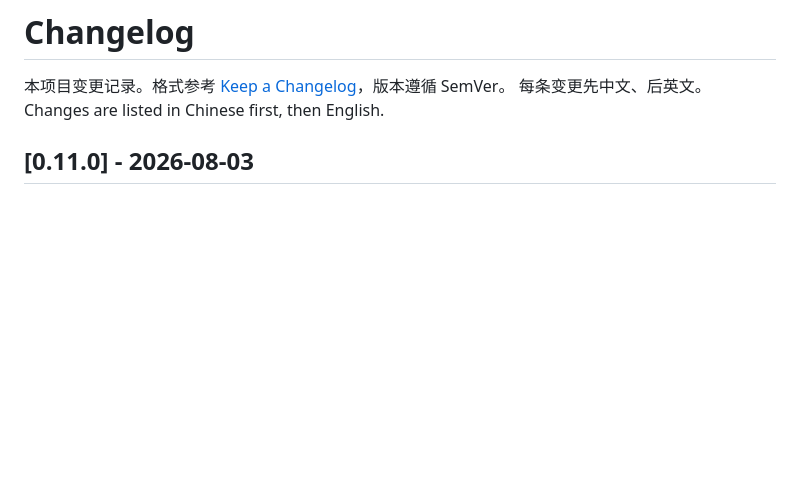
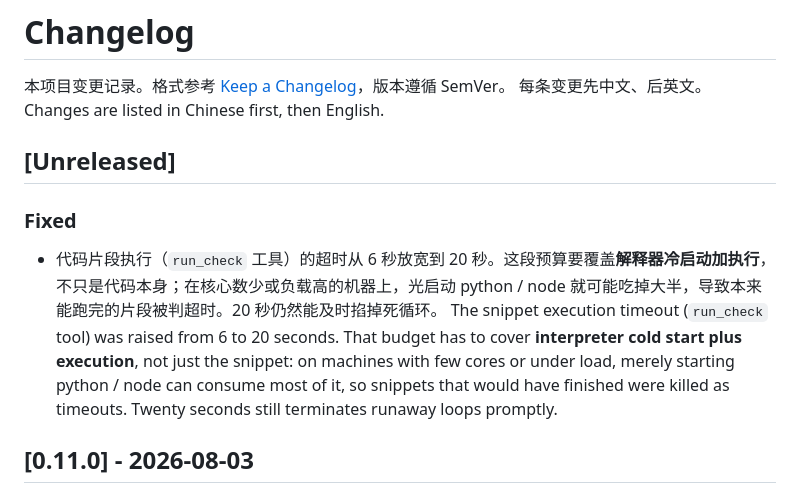
Before and after one commit to dengmengmian/ReviewGate, a Markdown page: CHANGELOG.md, the part around the change. GitHub-like rendering; blank space fills up the shorter version.

Commit message:
docs(changelog): 记录片段执行超时放宽

```diff
--- a/CHANGELOG.md
+++ b/CHANGELOG.md
@@ -3,6 +3,12 @@
 本项目变更记录。格式参考 [Keep a Changelog](https://keepachangelog.com/)，版本遵循 SemVer。
 每条变更先中文、后英文。
 Changes are listed in Chinese first, then English.
+
+## [Unreleased]
+
+### Fixed
+- 代码片段执行（`run_check` 工具）的超时从 6 秒放宽到 20 秒。这段预算要覆盖**解释器冷启动加执行**，不只是代码本身；在核心数少或负载高的机器上，光启动 python / node 就可能吃掉大半，导致本来能跑完的片段被判超时。20 秒仍然能及时掐掉死循环。
+  The snippet execution timeout (`run_check` tool) was raised from 6 to 20 seconds. That budget has to cover **interpreter cold start plus execution**, not just the snippet: on machines with few cores or under load, merely starting python / node can consume most of it, so snippets that would have finished were killed as timeouts. Twenty seconds still terminates runaway loops promptly.
 
 ## [0.11.0] - 2026-08-03
 
```
